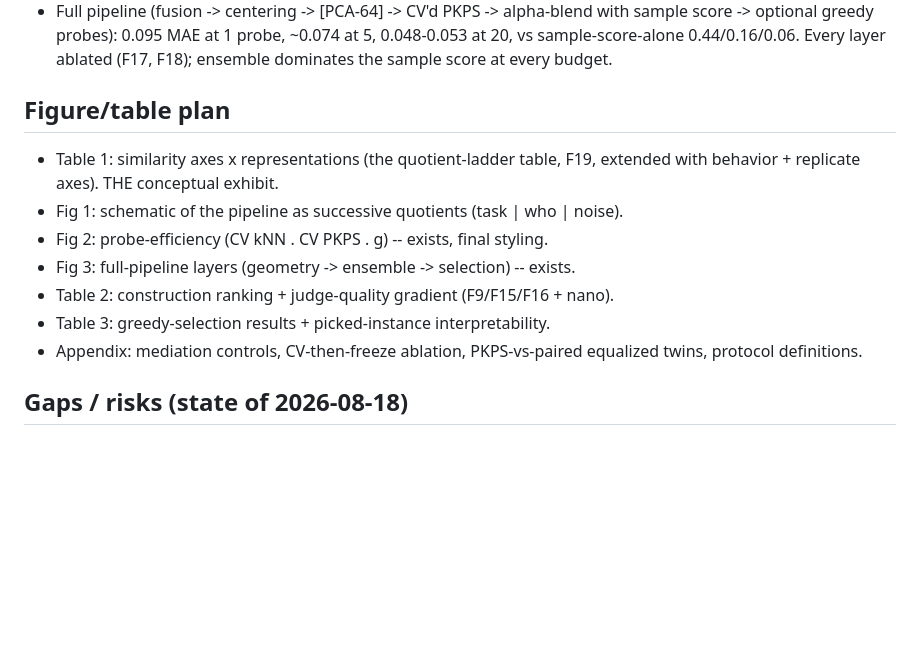
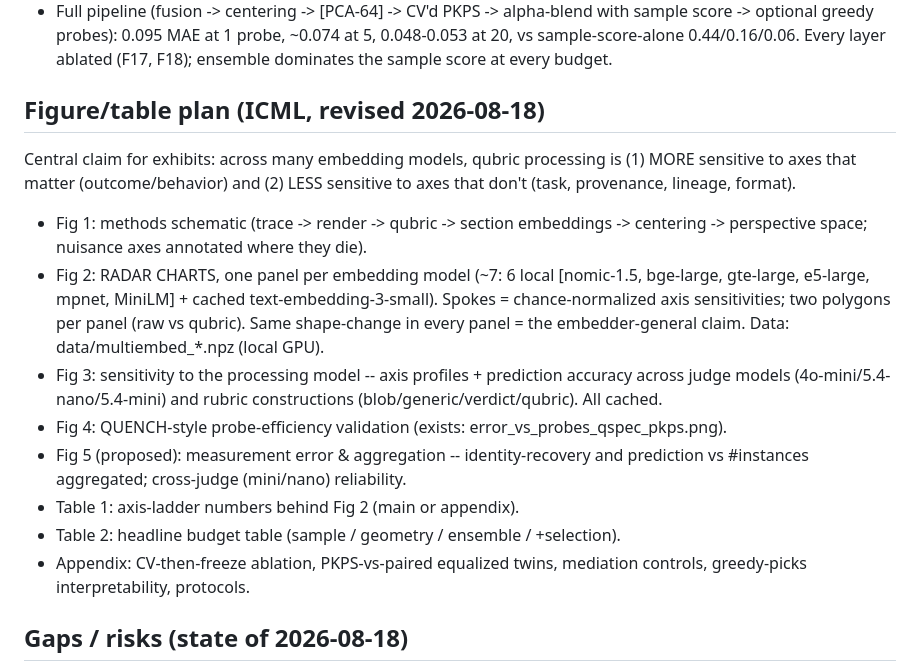
Before and after one commit to jataware/dkps, a Markdown page: PAPER.md, the part around the change. Drawn GitHub-style; blank space fills up the shorter version.

Commit message:
Revise exhibit plan: embedder-general radar-chart design
Co-Authored-By: Claude Fable 5 <noreply@anthropic.com>
Claude-Session: https://claude.ai/code/session_01RGusFFXzoPTkSKgzzDLjNv

```diff
--- a/PAPER.md
+++ b/PAPER.md
@@ -63,17 +63,30 @@ QUENCH-style validation with true leaderboard labels, leave-one-LLM-out:
   at 5, 0.048-0.053 at 20, vs sample-score-alone 0.44/0.16/0.06. Every layer
   ablated (F17, F18); ensemble dominates the sample score at every budget.
 
-## Figure/table plan
+## Figure/table plan (ICML, revised 2026-08-18)
 
-- Table 1: similarity axes x representations (the quotient-ladder table, F19,
-  extended with behavior + replicate axes). THE conceptual exhibit.
-- Fig 1: schematic of the pipeline as successive quotients (task | who | noise).
-- Fig 2: probe-efficiency (CV kNN . CV PKPS . g) -- exists, final styling.
-- Fig 3: full-pipeline layers (geometry -> ensemble -> selection) -- exists.
-- Table 2: construction ranking + judge-quality gradient (F9/F15/F16 + nano).
-- Table 3: greedy-selection results + picked-instance interpretability.
-- Appendix: mediation controls, CV-then-freeze ablation, PKPS-vs-paired
-  equalized twins, protocol definitions.
+Central claim for exhibits: across many embedding models, qubric processing is
+(1) MORE sensitive to axes that matter (outcome/behavior) and (2) LESS
+sensitive to axes that don't (task, provenance, lineage, format).
+
+- Fig 1: methods schematic (trace -> render -> qubric -> section embeddings ->
+  centering -> perspective space; nuisance axes annotated where they die).
+- Fig 2: RADAR CHARTS, one panel per embedding model (~7: 6 local
+  [nomic-1.5, bge-large, gte-large, e5-large, mpnet, MiniLM] + cached
+  text-embedding-3-small). Spokes = chance-normalized axis sensitivities;
+  two polygons per panel (raw vs qubric). Same shape-change in every panel =
+  the embedder-general claim. Data: data/multiembed_*.npz (local GPU).
+- Fig 3: sensitivity to the processing model -- axis profiles + prediction
+  accuracy across judge models (4o-mini/5.4-nano/5.4-mini) and rubric
+  constructions (blob/generic/verdict/qubric). All cached.
+- Fig 4: QUENCH-style probe-efficiency validation (exists:
+  error_vs_probes_qspec_pkps.png).
+- Fig 5 (proposed): measurement error & aggregation -- identity-recovery and
+  prediction vs #instances aggregated; cross-judge (mini/nano) reliability.
+- Table 1: axis-ladder numbers behind Fig 2 (main or appendix).
+- Table 2: headline budget table (sample / geometry / ensemble / +selection).
+- Appendix: CV-then-freeze ablation, PKPS-vs-paired equalized twins,
+  mediation controls, greedy-picks interpretability, protocols.
 
 ## Gaps / risks (state of 2026-08-18)
 
```
